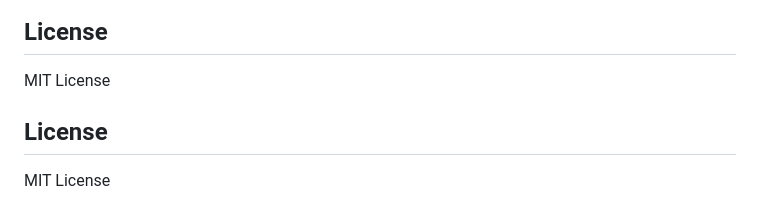
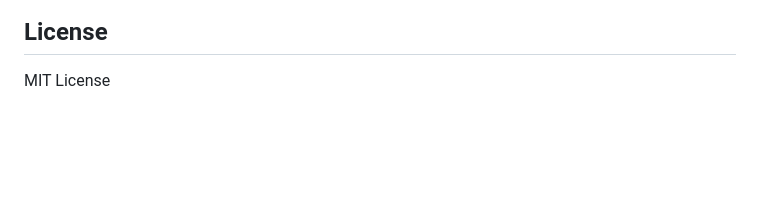
Before and after one commit to glintforme/Cpp-AI-SDK, a Markdown page: README.md, the part around the change. Drawn GitHub-style; blank space fills up the shorter version.

```diff
--- a/README.md
+++ b/README.md
@@ -370,7 +370,3 @@ A: 启动时指定 `--port` 参数，或修改 `ChatServer.conf` 配置文件：
 ## License
 
 MIT License
-
-## License
-
-MIT License
```
